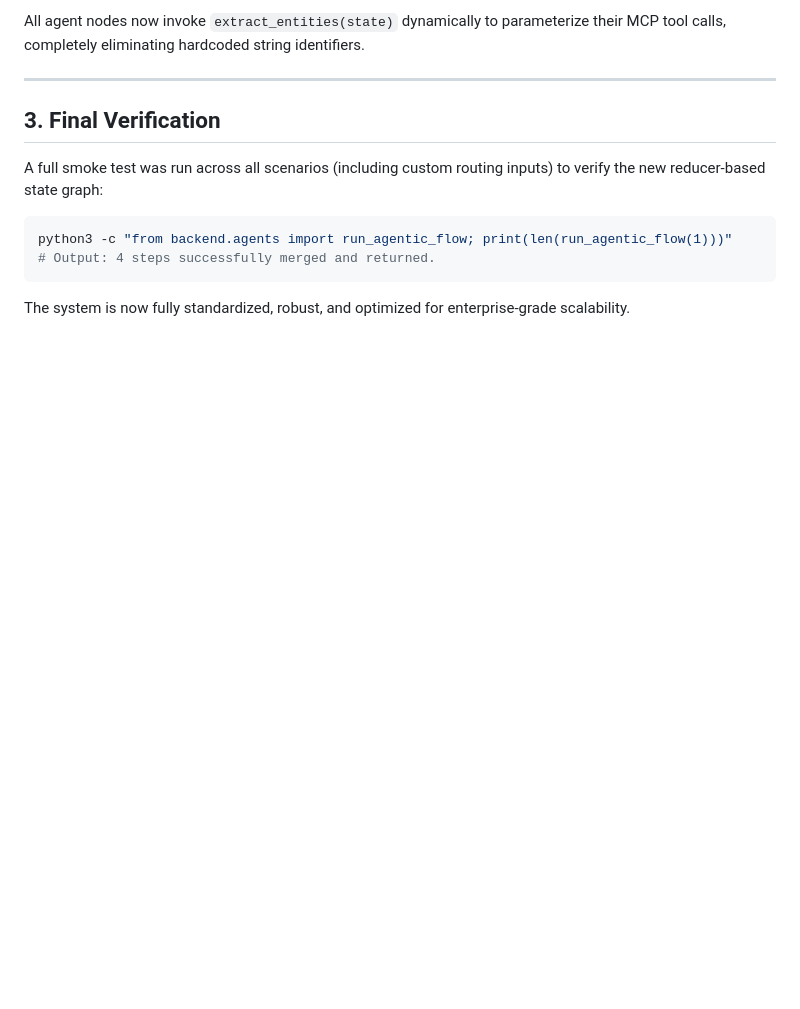
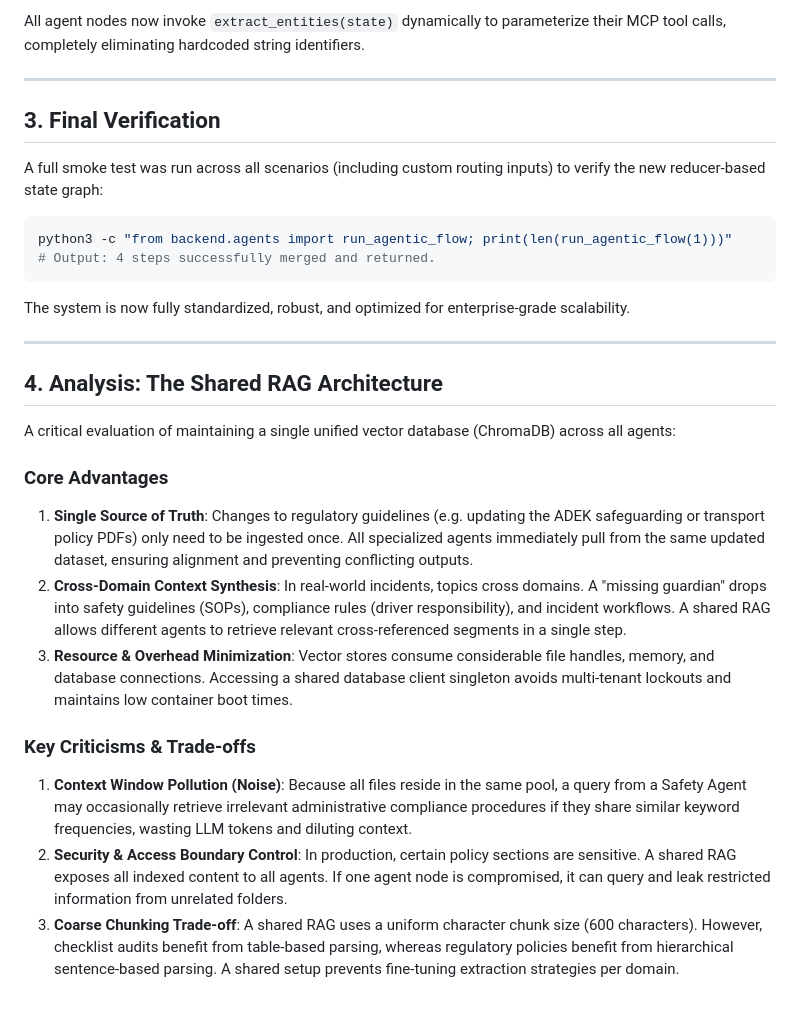
Before and after one commit to arjunptoobler/school_transport, a Markdown page: research/architectural_review_v2.md, the part around the change. Rendered like a GitHub page; blank space fills up the shorter version.

Commit message:
Doc: added Shared RAG evaluation section to architectural review

````diff
--- a/research/architectural_review_v2.md
+++ b/research/architectural_review_v2.md
@@ -70,3 +70,19 @@ python3 -c "from backend.agents import run_agentic_flow; print(len(run_agentic_f
 # Output: 4 steps successfully merged and returned.
 ```
 The system is now fully standardized, robust, and optimized for enterprise-grade scalability.
+
+---
+
+## 4. Analysis: The Shared RAG Architecture
+
+A critical evaluation of maintaining a single unified vector database (ChromaDB) across all agents:
+
+### Core Advantages
+1. **Single Source of Truth**: Changes to regulatory guidelines (e.g. updating the ADEK safeguarding or transport policy PDFs) only need to be ingested once. All specialized agents immediately pull from the same updated dataset, ensuring alignment and preventing conflicting outputs.
+2. **Cross-Domain Context Synthesis**: In real-world incidents, topics cross domains. A "missing guardian" drops into safety guidelines (SOPs), compliance rules (driver responsibility), and incident workflows. A shared RAG allows different agents to retrieve relevant cross-referenced segments in a single step.
+3. **Resource & Overhead Minimization**: Vector stores consume considerable file handles, memory, and database connections. Accessing a shared database client singleton avoids multi-tenant lockouts and maintains low container boot times.
+
+### Key Criticisms & Trade-offs
+1. **Context Window Pollution (Noise)**: Because all files reside in the same pool, a query from a Safety Agent may occasionally retrieve irrelevant administrative compliance procedures if they share similar keyword frequencies, wasting LLM tokens and diluting context.
+2. **Security & Access Boundary Control**: In production, certain policy sections are sensitive. A shared RAG exposes all indexed content to all agents. If one agent node is compromised, it can query and leak restricted information from unrelated folders.
+3. **Coarse Chunking Trade-off**: A shared RAG uses a uniform character chunk size (600 characters). However, checklist audits benefit from table-based parsing, whereas regulatory policies benefit from hierarchical sentence-based parsing. A shared setup prevents fine-tuning extraction strategies per domain.
````
